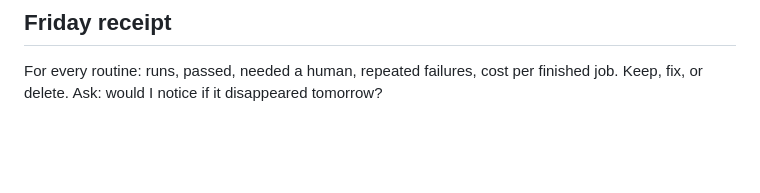
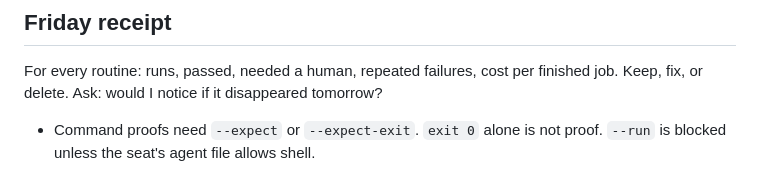
Before and after one commit to hoox-sh/pyne-agent-worker, a Markdown page: .openorchestrate/playbook.md, the part around the change. GitHub-like rendering; blank space fills up the shorter version.

Commit message:
docs(oo): command proofs require --expect; --run is seat-guarded
Shipped in openOrchestrate db08ea5. Catalog stays off.

```diff
--- a/.openorchestrate/playbook.md
+++ b/.openorchestrate/playbook.md
@@ -93,3 +93,5 @@ Fix a recurring failure in this order: setup, check, skill or rule, memory.
 ## Friday receipt
 
 For every routine: runs, passed, needed a human, repeated failures, cost per finished job. Keep, fix, or delete. Ask: would I notice if it disappeared tomorrow?
+
+- Command proofs need `--expect` or `--expect-exit`. `exit 0` alone is not proof. `--run` is blocked unless the seat's agent file allows shell.
```
